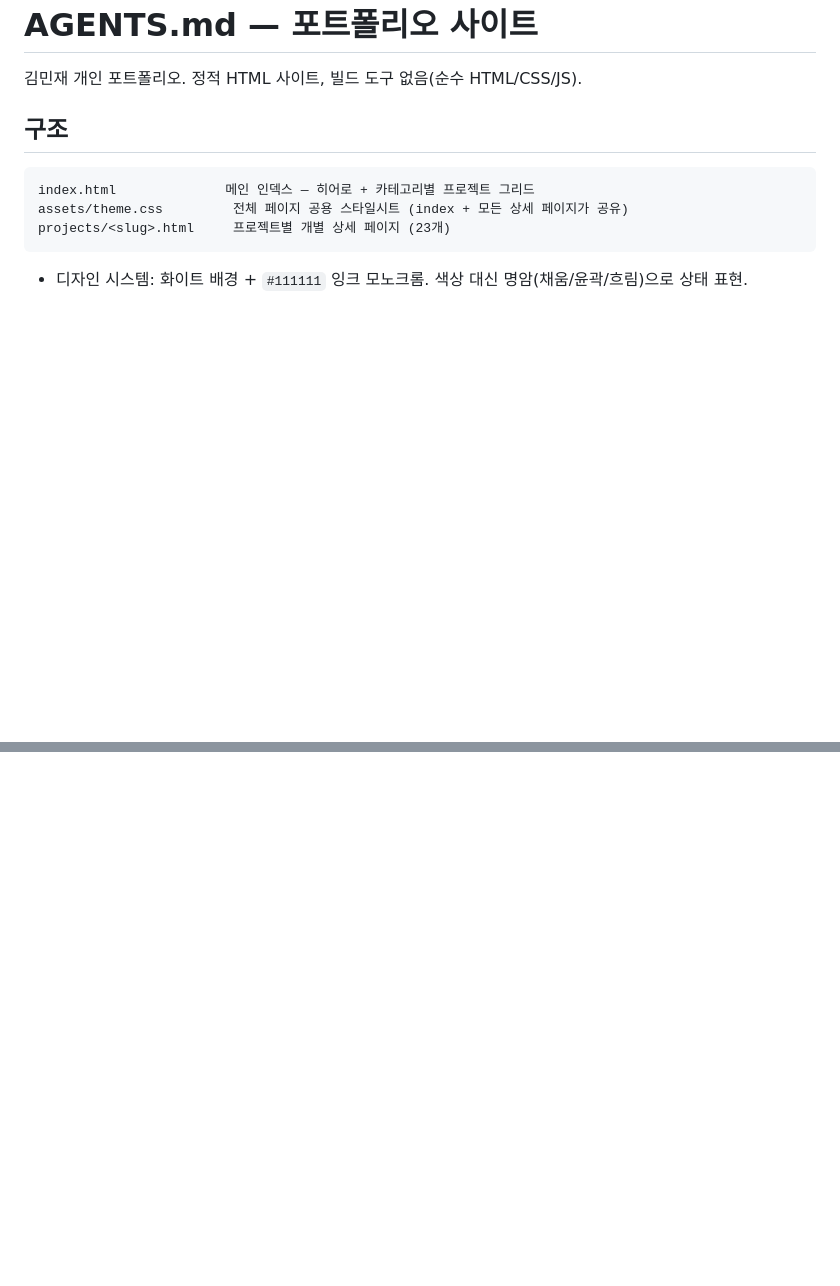
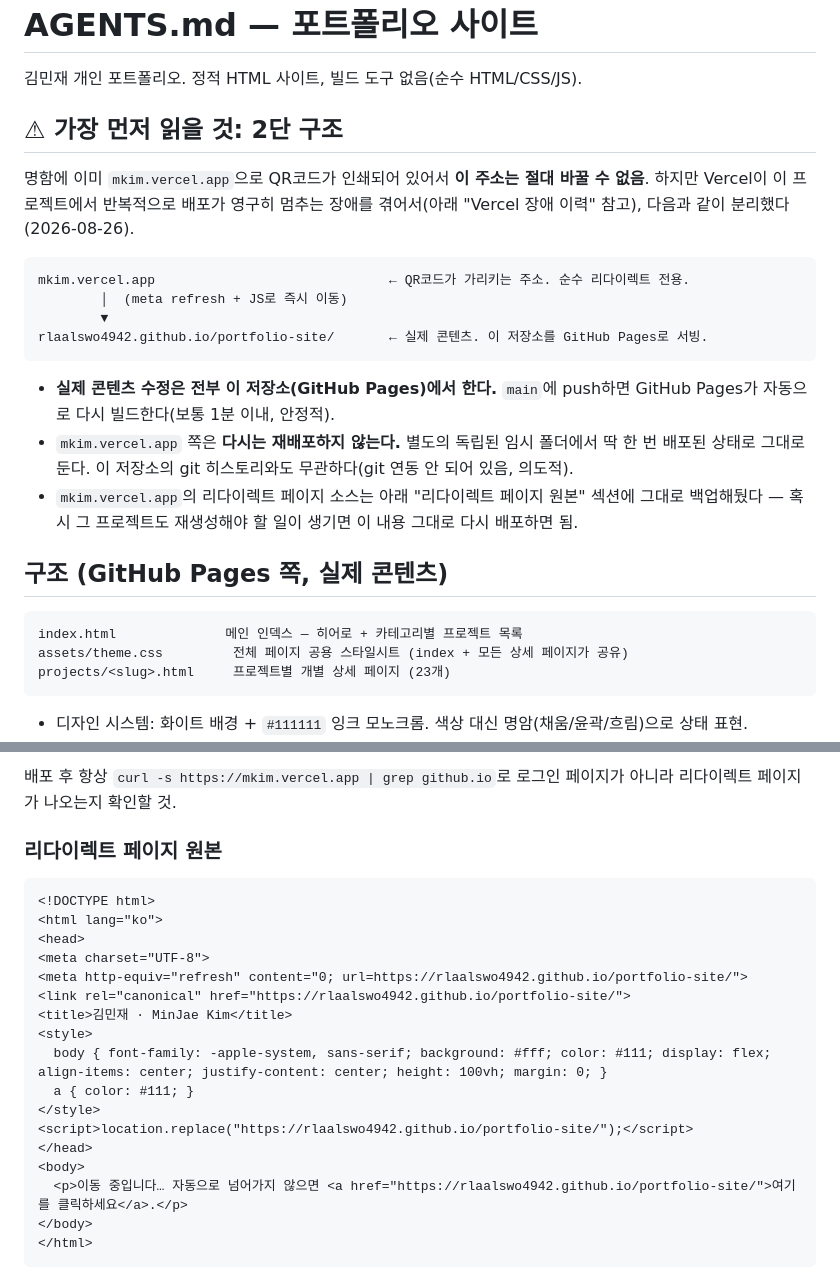
Before and after one commit to rlaalswo4942/portfolio-site, a Markdown page: AGENTS.md, 2 parts joined by grey strips. Rendered like a GitHub page; blank space fills up the shorter version.

````diff
--- a/AGENTS.md
+++ b/AGENTS.md
@@ -2,10 +2,25 @@
 
 김민재 개인 포트폴리오. 정적 HTML 사이트, 빌드 도구 없음(순수 HTML/CSS/JS).
 
-## 구조
+## ⚠ 가장 먼저 읽을 것: 2단 구조
+
+명함에 이미 `mkim.vercel.app`으로 QR코드가 인쇄되어 있어서 **이 주소는 절대 바꿀 수 없음**. 하지만 Vercel이 이 프로젝트에서 반복적으로 배포가 영구히 멈추는 장애를 겪어서(아래 "Vercel 장애 이력" 참고), 다음과 같이 분리했다(2026-08-26).
 
 ```
-index.html              메인 인덱스 — 히어로 + 카테고리별 프로젝트 그리드
+mkim.vercel.app                              ← QR코드가 가리키는 주소. 순수 리다이렉트 전용.
+        │  (meta refresh + JS로 즉시 이동)
+        ▼
+rlaalswo4942.github.io/portfolio-site/       ← 실제 콘텐츠. 이 저장소를 GitHub Pages로 서빙.
+```
+
+- **실제 콘텐츠 수정은 전부 이 저장소(GitHub Pages)에서 한다.** `main`에 push하면 GitHub Pages가 자동으로 다시 빌드한다(보통 1분 이내, 안정적).
+- `mkim.vercel.app` 쪽은 **다시는 재배포하지 않는다.** 별도의 독립된 임시 폴더에서 딱 한 번 배포된 상태로 그대로 둔다. 이 저장소의 git 히스토리와도 무관하다(git 연동 안 되어 있음, 의도적).
+- `mkim.vercel.app`의 리다이렉트 페이지 소스는 아래 "리다이렉트 페이지 원본" 섹션에 그대로 백업해뒀다 — 혹시 그 프로젝트도 재생성해야 할 일이 생기면 이 내용 그대로 다시 배포하면 됨.
+
+## 구조 (GitHub Pages 쪽, 실제 콘텐츠)
+
+```
+index.html              메인 인덱스 — 히어로 + 카테고리별 프로젝트 목록
 assets/theme.css         전체 페이지 공용 스타일시트 (index + 모든 상세 페이지가 공유)
 projects/<slug>.html     프로젝트별 개별 상세 페이지 (23개)
 ```
@@ -72,0 +90,23 @@ vercel deploy --prod --yes
+배포 후 항상 `curl -s https://mkim.vercel.app | grep github.io`로 로그인 페이지가 아니라 리다이렉트 페이지가 나오는지 확인할 것.
+
+### 리다이렉트 페이지 원본
+
+```html
+<!DOCTYPE html>
+<html lang="ko">
+<head>
+<meta charset="UTF-8">
+<meta http-equiv="refresh" content="0; url=https://rlaalswo4942.github.io/portfolio-site/">
+<link rel="canonical" href="https://rlaalswo4942.github.io/portfolio-site/">
+<title>김민재 · MinJae Kim</title>
+<style>
+  body { font-family: -apple-system, sans-serif; background: #fff; color: #111; display: flex; align-items: center; justify-content: center; height: 100vh; margin: 0; }
+  a { color: #111; }
+</style>
+<script>location.replace("https://rlaalswo4942.github.io/portfolio-site/");</script>
+</head>
+<body>
+  <p>이동 중입니다… 자동으로 넘어가지 않으면 <a href="https://rlaalswo4942.github.io/portfolio-site/">여기를 클릭하세요</a>.</p>
+</body>
+</html>
+```
````
Also changed, not shown: other parts of AGENTS.md (+44 -42 lines).
